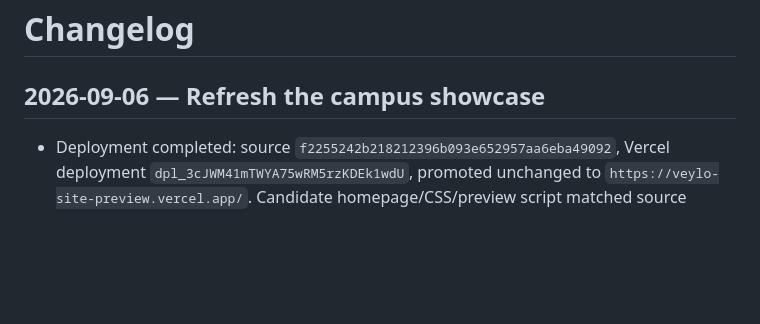
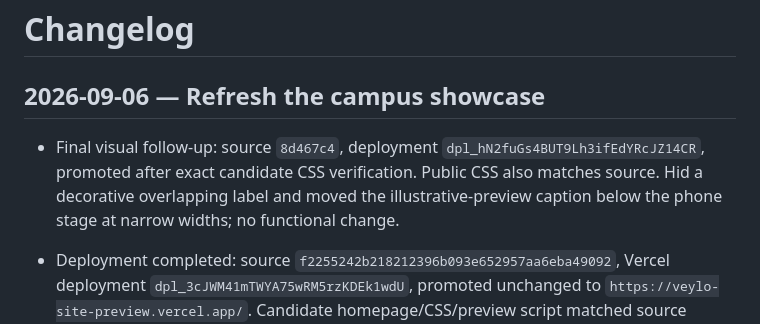
Before and after one commit to thsk79vk85-hash/veylo-site, a Markdown page: CHANGELOG.md, the part around the change. Drawn GitHub-style; blank space fills up the shorter version.

Commit message:
docs: record final showcase spacing verification

```diff
--- a/CHANGELOG.md
+++ b/CHANGELOG.md
@@ -1,6 +1,9 @@
 # Changelog
 
 ## 2026-09-06 — Refresh the campus showcase
+
+- Final visual follow-up: source `8d467c4`, deployment `dpl_hN2fuGs4BUT9Lh3ifEdYRcJZ14CR`, promoted after exact candidate CSS verification. Public CSS also matches source. Hid a decorative overlapping label and moved the illustrative-preview caption below the phone stage at narrow widths; no functional change.
+
 
 - Deployment completed: source `f2255242b218212396b093e652957aa6eba49092`, Vercel deployment `dpl_3cJWM41mTWYA75wRM5rzKDEk1wdU`, promoted unchanged to `https://veylo-site-preview.vercel.app/`. Candidate homepage/CSS/preview script matched source exactly and waitlist GET returned 405 without writes; public homepage/CSS/both scripts also matched exactly. Both legacy legal URLs retain HTTP 307 redirects to the canonical current documents. The public page was reopened in the browser and the refreshed structure verified. This follow-up record commit does not change the deployed implementation.
 
```
